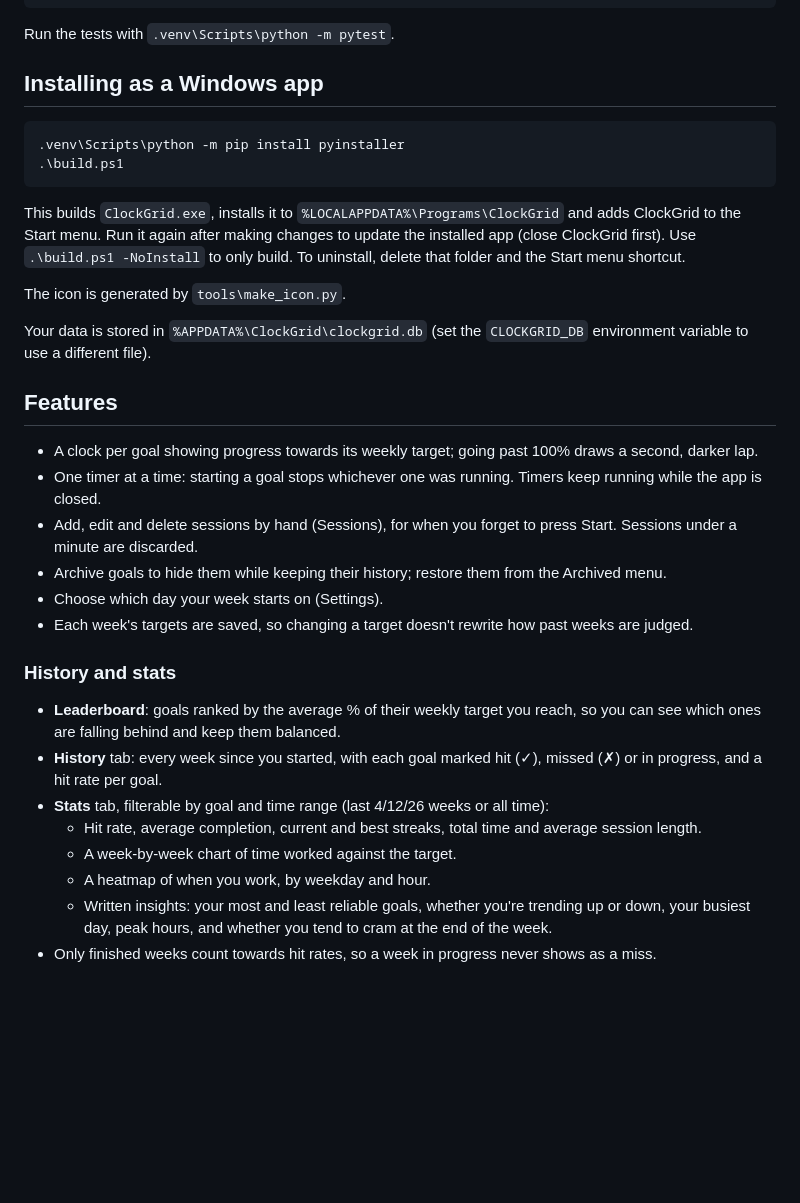
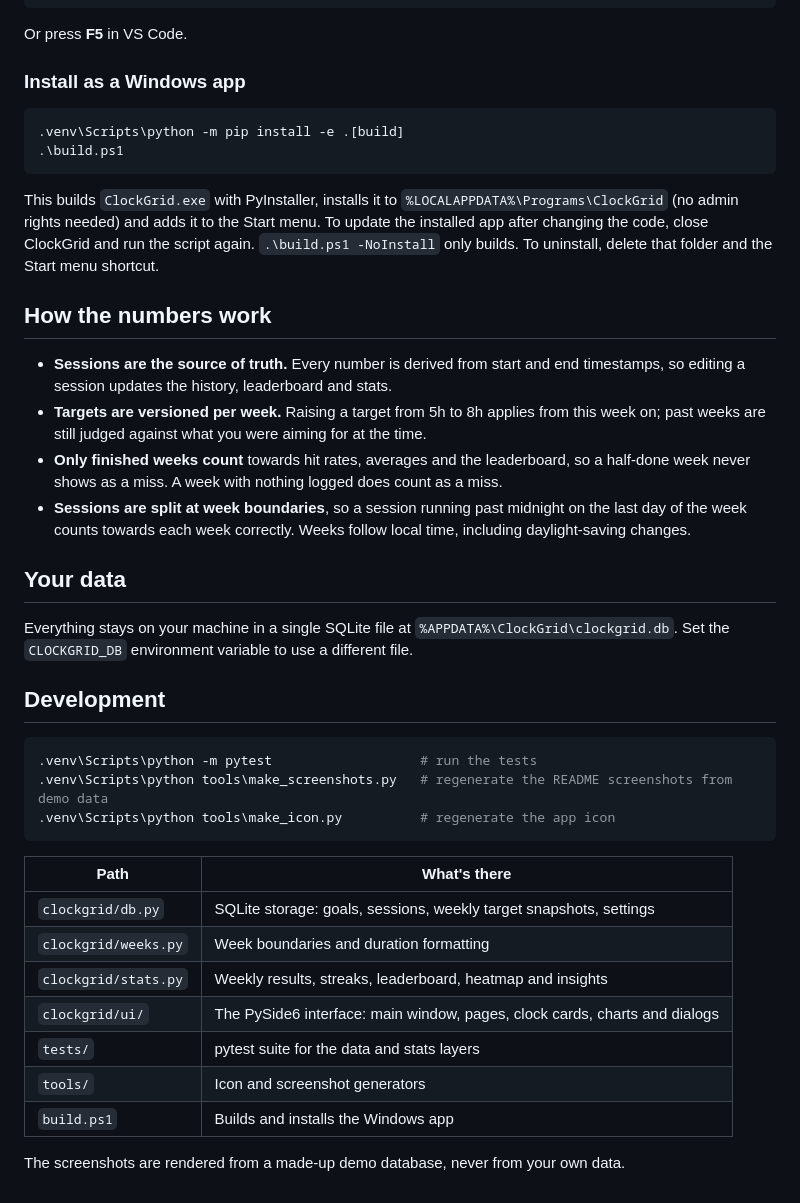
Before and after one commit to MrRedIsBack/ClockGrid, a Markdown page: README.md, the part around one of its changes. GitHub-like rendering; blank space fills up the shorter version.

````diff
--- a/README.md
+++ b/README.md
@@ -14,42 +64,52 @@ python -m venv .venv
 .venv\Scripts\python -m clockgrid
 ```
 
-Run the tests with `.venv\Scripts\python -m pytest`.
+Or press **F5** in VS Code.
 
-## Installing as a Windows app
+### Install as a Windows app
 
 ```powershell
-.venv\Scripts\python -m pip install pyinstaller
+.venv\Scripts\python -m pip install -e .[build]
 .\build.ps1
 ```
 
-This builds `ClockGrid.exe`, installs it to `%LOCALAPPDATA%\Programs\ClockGrid` and adds ClockGrid
-to the Start menu. Run it again after making changes to update the installed app (close ClockGrid first).
-Use `.\build.ps1 -NoInstall` to only build. To uninstall, delete that folder and the Start menu shortcut.
+This builds `ClockGrid.exe` with PyInstaller, installs it to `%LOCALAPPDATA%\Programs\ClockGrid` (no
+admin rights needed) and adds it to the Start menu. To update the installed app after changing the
+code, close ClockGrid and run the script again. `.\build.ps1 -NoInstall` only builds. To uninstall,
+delete that folder and the Start menu shortcut.
 
-The icon is generated by `tools\make_icon.py`.
+## How the numbers work
 
-Your data is stored in `%APPDATA%\ClockGrid\clockgrid.db`
-(set the `CLOCKGRID_DB` environment variable to use a different file).
+- **Sessions are the source of truth.** Every number is derived from start and end timestamps, so
+  editing a session updates the history, leaderboard and stats.
+- **Targets are versioned per week.** Raising a target from 5h to 8h applies from this week on;
+  past weeks are still judged against what you were aiming for at the time.
+- **Only finished weeks count** towards hit rates, averages and the leaderboard, so a half-done week
+  never shows as a miss. A week with nothing logged does count as a miss.
+- **Sessions are split at week boundaries**, so a session running past midnight on the last day of the
+  week counts towards each week correctly. Weeks follow local time, including daylight-saving changes.
 
-## Features
+## Your data
 
-- A clock per goal showing progress towards its weekly target; going past 100% draws a second, darker lap.
-- One timer at a time: starting a goal stops whichever one was running. Timers keep running while the app is closed.
-- Add, edit and delete sessions by hand (Sessions), for when you forget to press Start. Sessions under a minute are discarded.
-- Archive goals to hide them while keeping their history; restore them from the Archived menu.
-- Choose which day your week starts on (Settings).
-- Each week's targets are saved, so changing a target doesn't rewrite how past weeks are judged.
+Everything stays on your machine in a single SQLite file at `%APPDATA%\ClockGrid\clockgrid.db`.
+Set the `CLOCKGRID_DB` environment variable to use a different file.
 
-### History and stats
+## Development
 
-- **Leaderboard**: goals ranked by the average % of their weekly target you reach, so you can see
-  which ones are falling behind and keep them balanced.
-- **History** tab: every week since you started, with each goal marked hit (✓), missed (✗) or in progress, and a hit rate per goal.
-- **Stats** tab, filterable by goal and time range (last 4/12/26 weeks or all time):
-  - Hit rate, average completion, current and best streaks, total time and average session length.
-  - A week-by-week chart of time worked against the target.
-  - A heatmap of when you work, by weekday and hour.
-  - Written insights: your most and least reliable goals, whether you're trending up or down,
-    your busiest day, peak hours, and whether you tend to cram at the end of the week.
-- Only finished weeks count towards hit rates, so a week in progress never shows as a miss.
+```powershell
+.venv\Scripts\python -m pytest                   # run the tests
+.venv\Scripts\python tools\make_screenshots.py   # regenerate the README screenshots from demo data
+.venv\Scripts\python tools\make_icon.py          # regenerate the app icon
+```
+
+| Path | What's there |
+|---|---|
+| `clockgrid/db.py` | SQLite storage: goals, sessions, weekly target snapshots, settings |
+| `clockgrid/weeks.py` | Week boundaries and duration formatting |
+| `clockgrid/stats.py` | Weekly results, streaks, leaderboard, heatmap and insights |
+| `clockgrid/ui/` | The PySide6 interface: main window, pages, clock cards, charts and dialogs |
+| `tests/` | pytest suite for the data and stats layers |
+| `tools/` | Icon and screenshot generators |
+| `build.ps1` | Builds and installs the Windows app |
+
+The screenshots are rendered from a made-up demo database, never from your own data.
````
Also changed, not shown: other parts of README.md (+57 -7 lines), docs/screenshots/history.png (added), docs/screenshots/leaderboard.png (added), docs/screenshots/stats.png (added), docs/screenshots/this-week.png (added), 4 other files.
